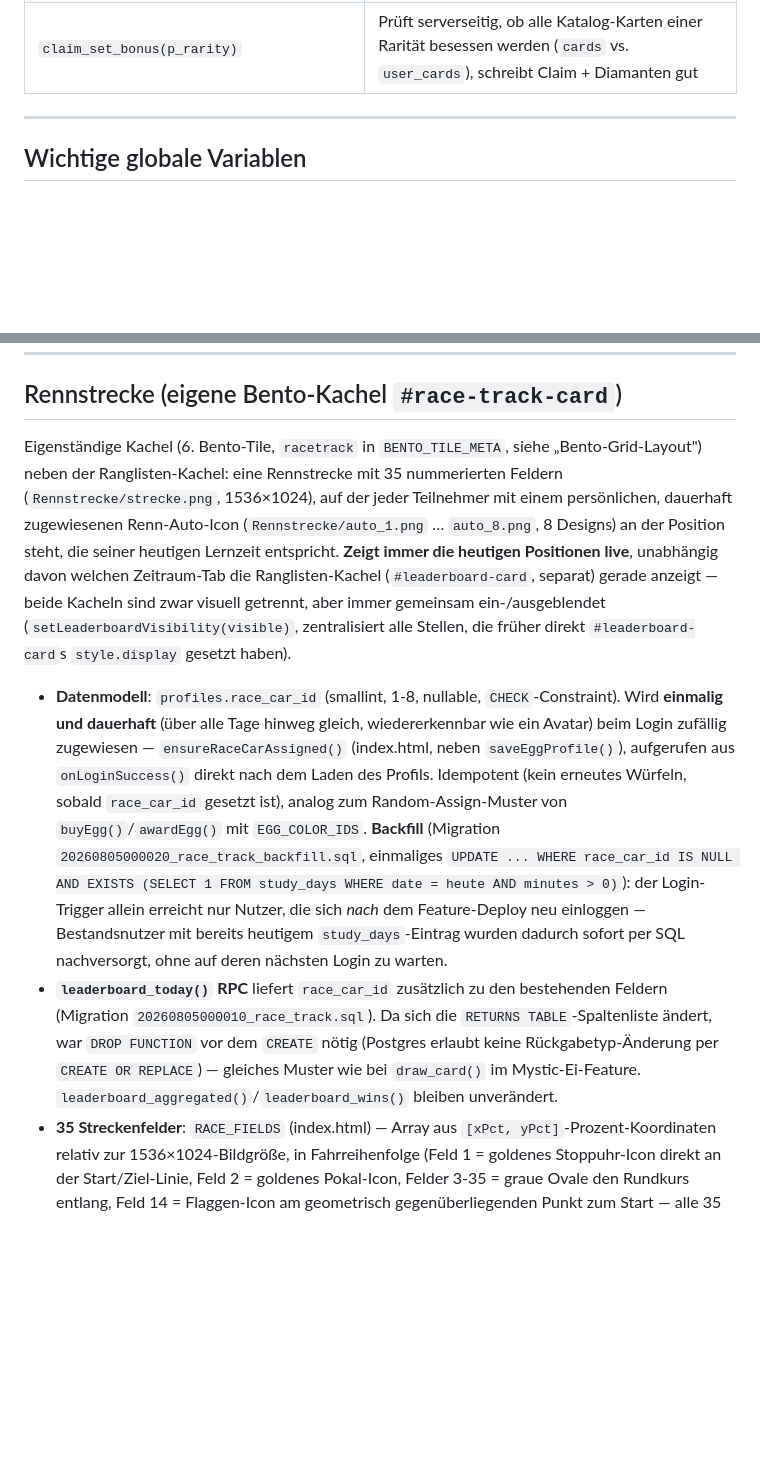
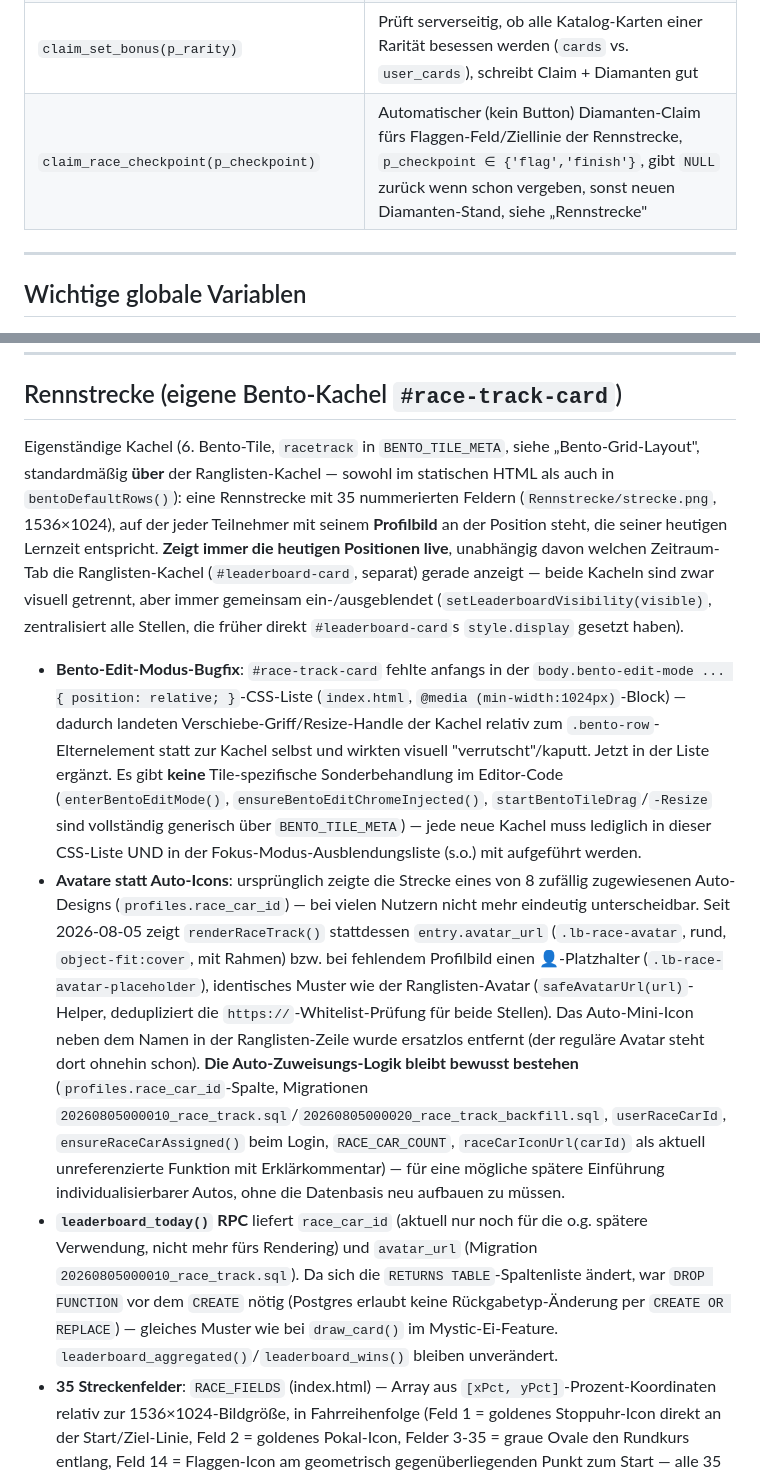
Before and after one commit to RagnarG-0/Pomodoro, a Markdown page: CLAUDE.md, 2 parts joined by grey strips. Drawn GitHub-style; blank space fills up the shorter version.

Commit message:
CLAUDE.md: Bento-Fix, Avatar-Umstellung, Diamanten-Checkpoints dokumentieren
Co-Authored-By: Claude Sonnet 5 <noreply@anthropic.com>

```diff
--- a/CLAUDE.md
+++ b/CLAUDE.md
@@ -85,6 +85,7 @@ Supabase CLI ist lokal installiert (Homebrew, `supabase/tap`) und mit diesem Pro
 | `claim_streak_milestone(p_days)` | Prüft Streak-Länge serverseitig neu (`calc_current_streak`), schreibt Claim + Diamanten gut, gibt neuen Diamanten-Stand zurück |
 | `claim_perfect_week()` | Prüft serverseitig, ob alle 7 Tage der aktuellen App-Woche `minutes >= 60` haben (Woche muss vorbei sein), schreibt Claim + Diamanten gut |
 | `claim_set_bonus(p_rarity)` | Prüft serverseitig, ob alle Katalog-Karten einer Rarität besessen werden (`cards` vs. `user_cards`), schreibt Claim + Diamanten gut |
+| `claim_race_checkpoint(p_checkpoint)` | Automatischer (kein Button) Diamanten-Claim fürs Flaggen-Feld/Ziellinie der Rennstrecke, `p_checkpoint ∈ {'flag','finish'}`, gibt `NULL` zurück wenn schon vergeben, sonst neuen Diamanten-Stand, siehe „Rennstrecke" |
 
 ---
 
@@ -530,8 +531,9 @@ Integriert in die bestehende Deck-Box (`#deckBox`, unterhalb des `#deckGrid`-Kar
 
 ## Rennstrecke (eigene Bento-Kachel `#race-track-card`)
 
-Eigenständige Kachel (6. Bento-Tile, `racetrack` in `BENTO_TILE_META`, siehe „Bento-Grid-Layout") neben der Ranglisten-Kachel: eine Rennstrecke mit 35 nummerierten Feldern (`Rennstrecke/strecke.png`, 1536×1024), auf der jeder Teilnehmer mit einem persönlichen, dauerhaft zugewiesenen Renn-Auto-Icon (`Rennstrecke/auto_1.png` … `auto_8.png`, 8 Designs) an der Position steht, die seiner heutigen Lernzeit entspricht. **Zeigt immer die heutigen Positionen live**, unabhängig davon welchen Zeitraum-Tab die Ranglisten-Kachel (`#leaderboard-card`, separat) gerade anzeigt — beide Kacheln sind zwar visuell getrennt, aber immer gemeinsam ein-/ausgeblendet (`setLeaderboardVisibility(visible)`, zentralisiert alle Stellen, die früher direkt `#leaderboard-card`s `style.display` gesetzt haben).
+Eigenständige Kachel (6. Bento-Tile, `racetrack` in `BENTO_TILE_META`, siehe „Bento-Grid-Layout", standardmäßig **über** der Ranglisten-Kachel — sowohl im statischen HTML als auch in `bentoDefaultRows()`): eine Rennstrecke mit 35 nummerierten Feldern (`Rennstrecke/strecke.png`, 1536×1024), auf der jeder Teilnehmer mit seinem **Profilbild** an der Position steht, die seiner heutigen Lernzeit entspricht. **Zeigt immer die heutigen Positionen live**, unabhängig davon welchen Zeitraum-Tab die Ranglisten-Kachel (`#leaderboard-card`, separat) gerade anzeigt — beide Kacheln sind zwar visuell getrennt, aber immer gemeinsam ein-/ausgeblendet (`setLeaderboardVisibility(visible)`, zentralisiert alle Stellen, die früher direkt `#leaderboard-card`s `style.display` gesetzt haben).
 
-- **Datenmodell**: `profiles.race_car_id` (smallint, 1-8, nullable, `CHECK`-Constraint). Wird **einmalig und dauerhaft** (über alle Tage hinweg gleich, wiedererkennbar wie ein Avatar) beim Login zufällig zugewiesen — `ensureRaceCarAssigned()` (index.html, neben `saveEggProfile()`), aufgerufen aus `onLoginSuccess()` direkt nach dem Laden des Profils. Idempotent (kein erneutes Würfeln, sobald `race_car_id` gesetzt ist), analog zum Random-Assign-Muster von `buyEgg()`/`awardEgg()` mit `EGG_COLOR_IDS`. **Backfill** (Migration `20260805000020_race_track_backfill.sql`, einmaliges `UPDATE ... WHERE race_car_id IS NULL AND EXISTS (SELECT 1 FROM study_days WHERE date = heute AND minutes > 0)`): der Login-Trigger allein erreicht nur Nutzer, die sich *nach* dem Feature-Deploy neu einloggen — Bestandsnutzer mit bereits heutigem `study_days`-Eintrag wurden dadurch sofort per SQL nachversorgt, ohne auf deren nächsten Login zu warten.
-- **`leaderboard_today()` RPC** liefert `race_car_id` zusätzlich zu den bestehenden Feldern (Migration `20260805000010_race_track.sql`). Da sich die `RETURNS TABLE`-Spaltenliste ändert, war `DROP FUNCTION` vor dem `CREATE` nötig (Postgres erlaubt keine Rückgabetyp-Änderung per `CREATE OR REPLACE`) — gleiches Muster wie bei `draw_card()` im Mystic-Ei-Feature. `leaderboard_aggregated()`/`leaderboard_wins()` bleiben unverändert.
+- **Bento-Edit-Modus-Bugfix**: `#race-track-card` fehlte anfangs in der `body.bento-edit-mode ... { position: relative; }`-CSS-Liste (`index.html`, `@media (min-width:1024px)`-Block) — dadurch landeten Verschiebe-Griff/Resize-Handle der Kachel relativ zum `.bento-row`-Elternelement statt zur Kachel selbst und wirkten visuell "verrutscht"/kaputt. Jetzt in der Liste ergänzt. Es gibt **keine** Tile-spezifische Sonderbehandlung im Editor-Code (`enterBentoEditMode()`, `ensureBentoEditChromeInjected()`, `startBentoTileDrag`/`-Resize` sind vollständig generisch über `BENTO_TILE_META`) — jede neue Kachel muss lediglich in dieser CSS-Liste UND in der Fokus-Modus-Ausblendungsliste (s.o.) mit aufgeführt werden.
+- **Avatare statt Auto-Icons**: ursprünglich zeigte die Strecke eines von 8 zufällig zugewiesenen Auto-Designs (`profiles.race_car_id`) — bei vielen Nutzern nicht mehr eindeutig unterscheidbar. Seit 2026-08-05 zeigt `renderRaceTrack()` stattdessen `entry.avatar_url` (`.lb-race-avatar`, rund, `object-fit:cover`, mit Rahmen) bzw. bei fehlendem Profilbild einen 👤-Platzhalter (`.lb-race-avatar-placeholder`), identisches Muster wie der Ranglisten-Avatar (`safeAvatarUrl(url)`-Helper, dedupliziert die `https://`-Whitelist-Prüfung für beide Stellen). Das Auto-Mini-Icon neben dem Namen in der Ranglisten-Zeile wurde ersatzlos entfernt (der reguläre Avatar steht dort ohnehin schon). **Die Auto-Zuweisungs-Logik bleibt bewusst bestehen** (`profiles.race_car_id`-Spalte, Migrationen `20260805000010_race_track.sql`/`20260805000020_race_track_backfill.sql`, `userRaceCarId`, `ensureRaceCarAssigned()` beim Login, `RACE_CAR_COUNT`, `raceCarIconUrl(carId)` als aktuell unreferenzierte Funktion mit Erklärkommentar) — für eine mögliche spätere Einführung individualisierbarer Autos, ohne die Datenbasis neu aufbauen zu müssen.
+- **`leaderboard_today()` RPC** liefert `race_car_id` (aktuell nur noch für die o.g. spätere Verwendung, nicht mehr fürs Rendering) und `avatar_url` (Migration `20260805000010_race_track.sql`). Da sich die `RETURNS TABLE`-Spaltenliste ändert, war `DROP FUNCTION` vor dem `CREATE` nötig (Postgres erlaubt keine Rückgabetyp-Änderung per `CREATE OR REPLACE`) — gleiches Muster wie bei `draw_card()` im Mystic-Ei-Feature. `leaderboard_aggregated()`/`leaderboard_wins()` bleiben unverändert.
 - **35 Streckenfelder**: `RACE_FIELDS` (index.html) — Array aus `[xPct, yPct]`-Prozent-Koordinaten relativ zur 1536×1024-Bildgröße, in Fahrreihenfolge (Feld 1 = goldenes Stoppuhr-Icon direkt an der Start/Ziel-Linie, Feld 2 = goldenes Pokal-Icon, Felder 3-35 = graue Ovale den Rundkurs entlang, Feld 14 = Flaggen-Icon am geometrisch gegenüberliegenden Punkt zum Start — alle 35 werden als gleichwertige normale Felder behandelt, keine Sonderlogik). Koordinaten wurden einmalig automatisiert vermessen (Hough-Circle-Detection auf dem Streckenbild + manuelle Sichtprüfung in 8 Ausschnitten, um Lücken auszuschließen) und sind fest im Code hinterlegt — kein Neu-Vermessen nötig, außer das Streckenbild wird ausgetauscht.
```
Also changed, not shown: other parts of CLAUDE.md (+13 -6 lines).
